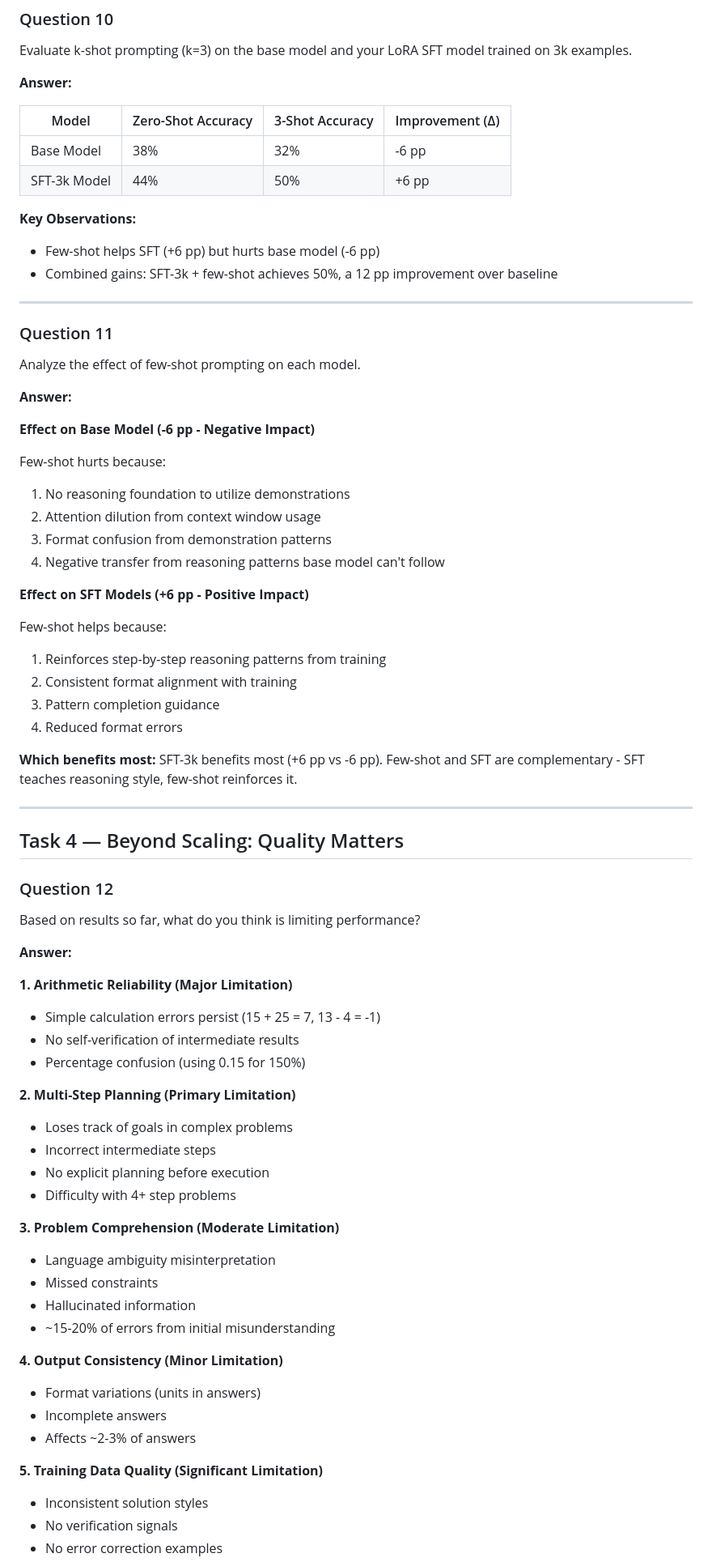
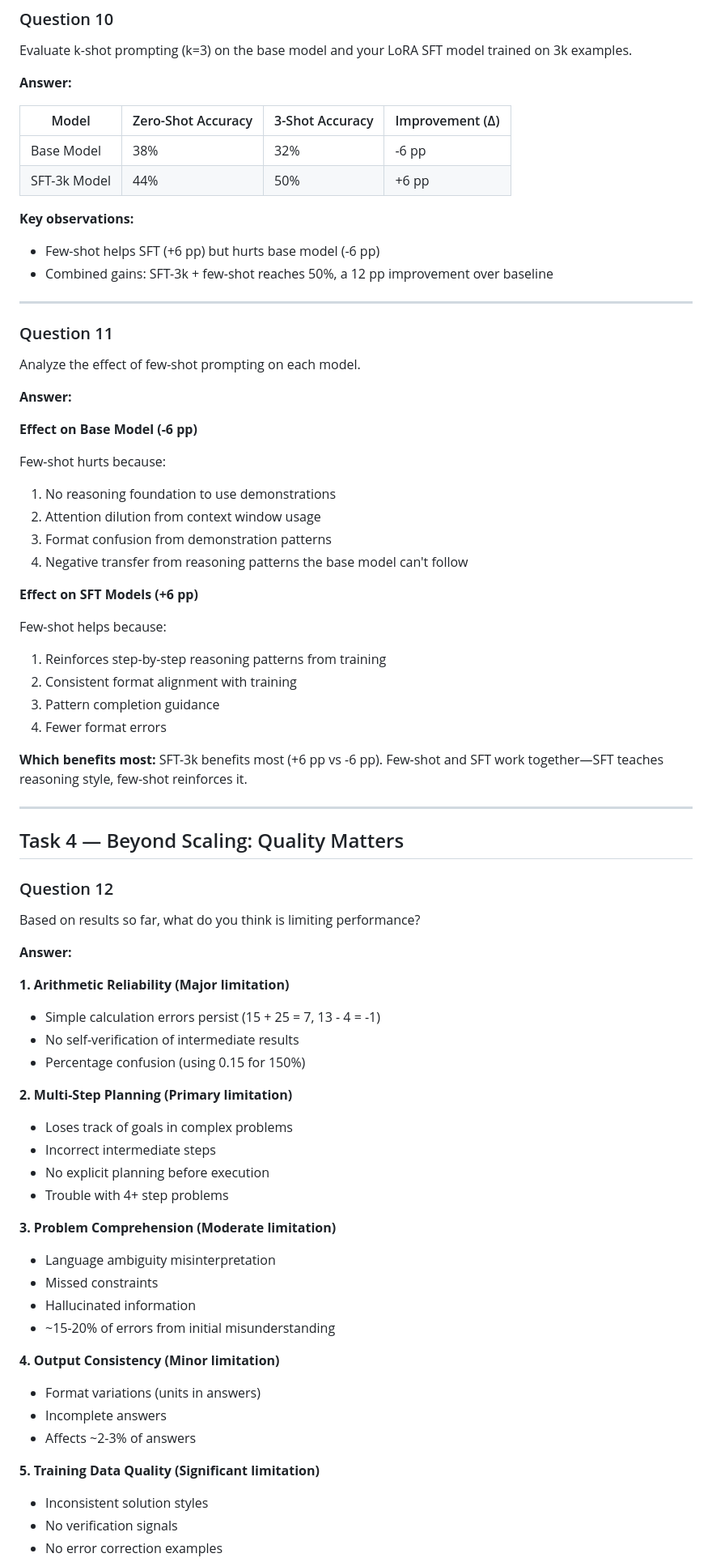
Before and after one commit to therealsamyak/SK-ECE219-Project3, a Markdown page: answers/Part1.md, the part around one of its changes. Shown at 81% size. Drawn GitHub-style.

```diff
--- a/answers/Part1.md
+++ b/answers/Part1.md
@@ -227,9 +227,9 @@ Evaluate k-shot prompting (k=3) on the base model and your LoRA SFT model traine
 | Base Model   | 38%                | 32%             | -6 pp           |
 | SFT-3k Model | 44%                | 50%             | +6 pp           |
 
-**Key Observations:**
+**Key observations:**
 - Few-shot helps SFT (+6 pp) but hurts base model (-6 pp)
-- Combined gains: SFT-3k + few-shot achieves 50%, a 12 pp improvement over baseline
+- Combined gains: SFT-3k + few-shot reaches 50%, a 12 pp improvement over baseline
 
 ---
 
@@ -239,23 +239,23 @@ Analyze the effect of few-shot prompting on each model.
 
 **Answer:**
 
-**Effect on Base Model (-6 pp - Negative Impact)**
+**Effect on Base Model (-6 pp)**
 
 Few-shot hurts because:
-1. No reasoning foundation to utilize demonstrations
+1. No reasoning foundation to use demonstrations
 2. Attention dilution from context window usage
 3. Format confusion from demonstration patterns
-4. Negative transfer from reasoning patterns base model can't follow
+4. Negative transfer from reasoning patterns the base model can't follow
 
-**Effect on SFT Models (+6 pp - Positive Impact)**
+**Effect on SFT Models (+6 pp)**
 
 Few-shot helps because:
 1. Reinforces step-by-step reasoning patterns from training
 2. Consistent format alignment with training
 3. Pattern completion guidance
-4. Reduced format errors
+4. Fewer format errors
 
-**Which benefits most:** SFT-3k benefits most (+6 pp vs -6 pp). Few-shot and SFT are complementary - SFT teaches reasoning style, few-shot reinforces it.
+**Which benefits most:** SFT-3k benefits most (+6 pp vs -6 pp). Few-shot and SFT work together—SFT teaches reasoning style, few-shot reinforces it.
 
 ---
 
@@ -267,29 +267,29 @@ Based on results so far, what do you think is limiting performance?
 
 **Answer:**
 
-**1. Arithmetic Reliability (Major Limitation)**
+**1. Arithmetic Reliability (Major limitation)**
 - Simple calculation errors persist (15 + 25 = 7, 13 - 4 = -1)
 - No self-verification of intermediate results
 - Percentage confusion (using 0.15 for 150%)
 
-**2. Multi-Step Planning (Primary Limitation)**
+**2. Multi-Step Planning (Primary limitation)**
 - Loses track of goals in complex problems
 - Incorrect intermediate steps
 - No explicit planning before execution
-- Difficulty with 4+ step problems
+- Trouble with 4+ step problems
 
-**3. Problem Comprehension (Moderate Limitation)**
+**3. Problem Comprehension (Moderate limitation)**
 - Language ambiguity misinterpretation
 - Missed constraints
 - Hallucinated information
 - ~15-20% of errors from initial misunderstanding
 
-**4. Output Consistency (Minor Limitation)**
+**4. Output Consistency (Minor limitation)**
 - Format variations (units in answers)
 - Incomplete answers
 - Affects ~2-3% of answers
 
-**5. Training Data Quality (Significant Limitation)**
+**5. Training Data Quality (Significant limitation)**
 - Inconsistent solution styles
 - No verification signals
 - No error correction examples
```
Also changed, not shown: other parts of answers/Part1.md (+23 -23 lines), answers/Part2.md (+23 -23 lines), answers/Part3.md (+18 -18 lines).
